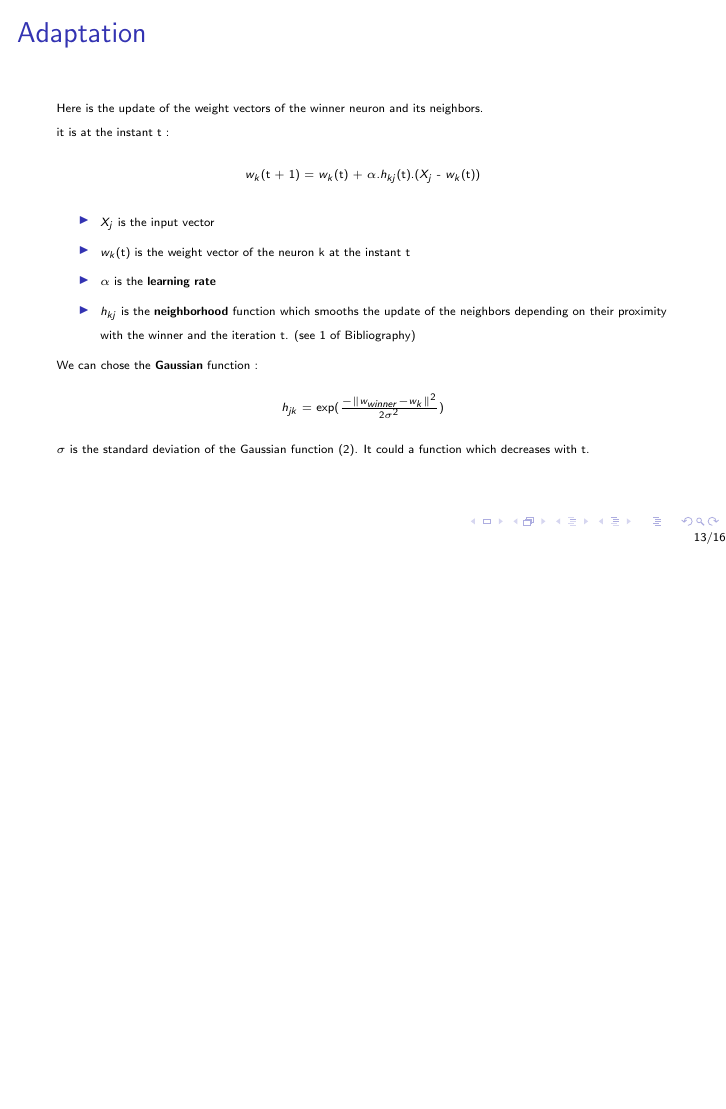
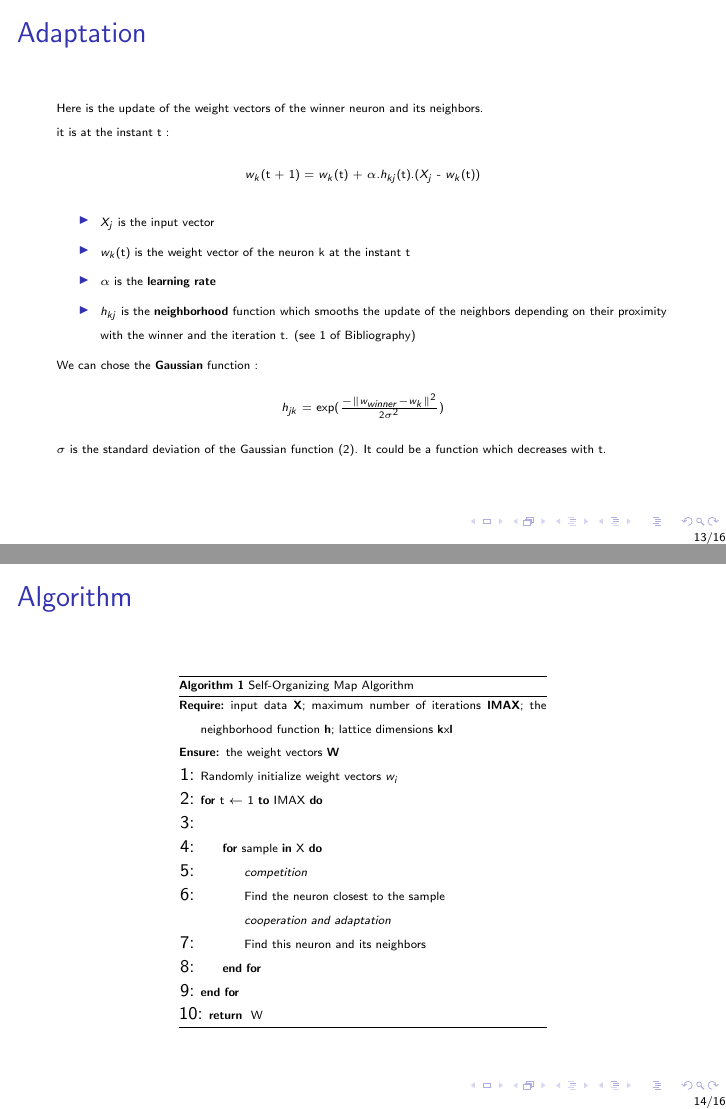
Before and after one commit to damdam166/Just-a-SOM, LaTeX slides (theory/diapo.tex): page 13 of 16 before the commit and pages 13 and 14 of 16 after it, the two joined at a grey line, the shorter picture padded with empty space. Compiled offline with pdfLaTeX.

Commit message:
diapo done

```diff
--- a/theory/diapo.tex
+++ b/theory/diapo.tex
@@ -326,13 +326,50 @@ We can chose the \textbf{Gaussian} function :
 				$h_{jk}$ = exp($\frac{-\|w_{winner} - w_k\|^2}{2\sigma^2}$)
 			\end{center}
 
-$\sigma$ is the standard deviation of the Gaussian function (2). It could a function which decreases with t.
+$\sigma$ is the standard deviation of the Gaussian function (2). It could be a function which decreases with t.
 	\end{frame}
 
 
 	\begin{frame}{Algorithm}
 
+		\begin{columns}
 
+			\column{0.6\textwidth}
+
+				\begin{algorithm}[H]
+
+					\caption{Self-Organizing Map Algorithm}
+					\begin{algorithmic}[1]
+
+						\REQUIRE input data \textbf{X}; maximum number of iterations \textbf{IMAX}; the neighborhood function \textbf{h}; lattice dimensions \textbf{k}x\textbf{l}
+
+						\ENSURE the weight vectors \textbf{W}
+
+						\STATE Randomly initialize weight vectors $w_i$
+
+						 \FOR{t $\leftarrow$ 1 \textbf{to} IMAX}
+
+						 \STATE {
+
+							 \FOR{sample \textbf{in} X}
+
+							\STATE {
+
+								\textit{competition}
+
+								\STATE Find the neuron closest to the sample
+
+								\textit{cooperation and adaptation}
+
+								\STATE Find this neuron and its neighbors
+							} \ENDFOR
+						 } \ENDFOR
+
+
+						\RETURN W
+					\end{algorithmic}
+				\end{algorithm}
+		\end{columns}
 	\end{frame}
 
 
```
Also changed, not shown: theory/diapo.pdf, 3 other files.
